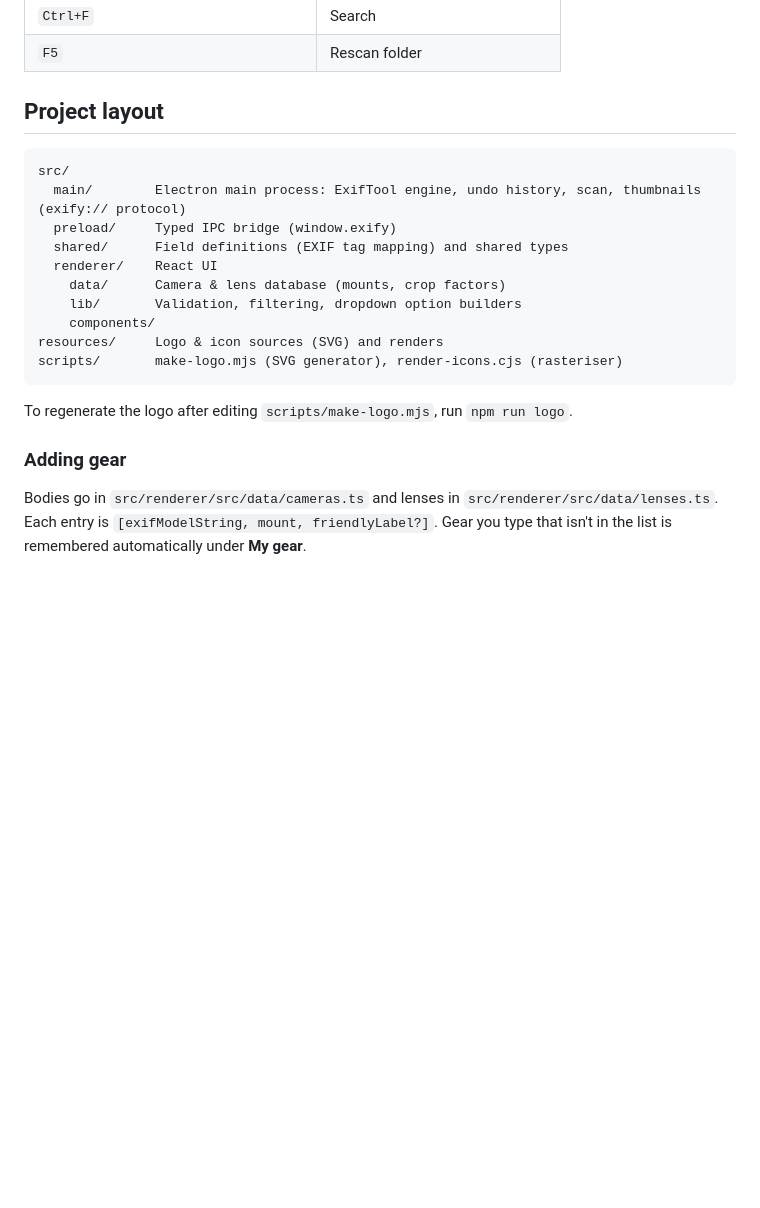
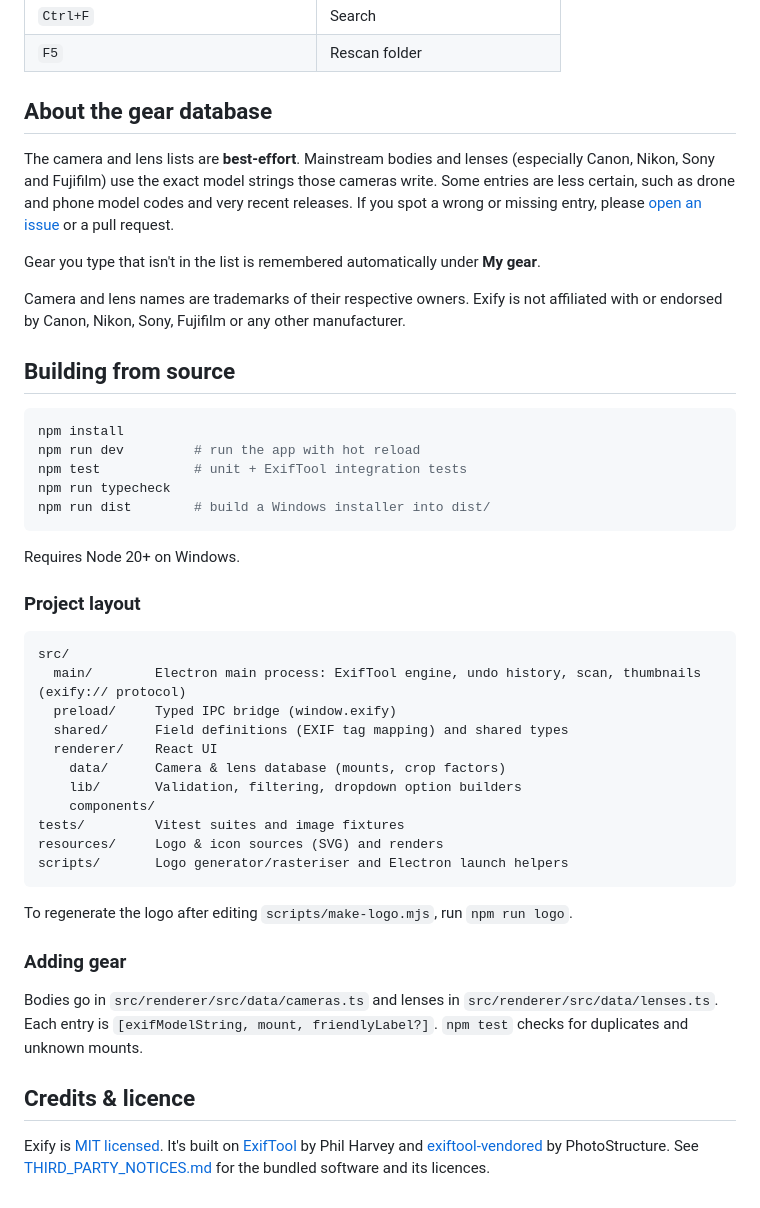
Before and after one commit to wrrnstrpn/exify, a Markdown page: README.md, the part around one of its changes. Rendered like a GitHub page; blank space fills up the shorter version.

````diff
--- a/README.md
+++ b/README.md
@@ -52,7 +67,27 @@ Requires Node 20+ on Windows. ExifTool is bundled automatically via [`exiftool-v
 | `Ctrl+F` | Search |
 | `F5` | Rescan folder |
 
-## Project layout
+## About the gear database
+
+The camera and lens lists are **best-effort**. Mainstream bodies and lenses (especially Canon, Nikon, Sony and Fujifilm) use the exact model strings those cameras write. Some entries are less certain, such as drone and phone model codes and very recent releases. If you spot a wrong or missing entry, please [open an issue](https://github.com/wrrnstrpn/exify/issues) or a pull request.
+
+Gear you type that isn't in the list is remembered automatically under **My gear**.
+
+Camera and lens names are trademarks of their respective owners. Exify is not affiliated with or endorsed by Canon, Nikon, Sony, Fujifilm or any other manufacturer.
+
+## Building from source
+
+```bash
+npm install
+npm run dev         # run the app with hot reload
+npm test            # unit + ExifTool integration tests
+npm run typecheck
+npm run dist        # build a Windows installer into dist/
+```
+
+Requires Node 20+ on Windows.
+
+### Project layout
 
 ```
 src/
@@ -63,12 +98,17 @@ src/
     data/      Camera & lens database (mounts, crop factors)
     lib/       Validation, filtering, dropdown option builders
     components/
+tests/         Vitest suites and image fixtures
 resources/     Logo & icon sources (SVG) and renders
-scripts/       make-logo.mjs (SVG generator), render-icons.cjs (rasteriser)
+scripts/       Logo generator/rasteriser and Electron launch helpers
 ```
 
 To regenerate the logo after editing `scripts/make-logo.mjs`, run `npm run logo`.
 
 ### Adding gear
 
-Bodies go in `src/renderer/src/data/cameras.ts` and lenses in `src/renderer/src/data/lenses.ts`. Each entry is `[exifModelString, mount, friendlyLabel?]`. Gear you type that isn't in the list is remembered automatically under **My gear**.
+Bodies go in `src/renderer/src/data/cameras.ts` and lenses in `src/renderer/src/data/lenses.ts`. Each entry is `[exifModelString, mount, friendlyLabel?]`. `npm test` checks for duplicates and unknown mounts.
+
+## Credits & licence
+
+Exify is [MIT licensed](LICENSE). It's built on [ExifTool](https://exiftool.org) by Phil Harvey and [exiftool-vendored](https://github.com/photostructure/exiftool-vendored.js) by PhotoStructure. See [THIRD_PARTY_NOTICES.md](THIRD_PARTY_NOTICES.md) for the bundled software and its licences.
````
Also changed, not shown: other parts of README.md (+26 -11 lines), THIRD_PARTY_NOTICES.md (added, +37 -0 lines), docs/screenshots/batch.jpg (added), docs/screenshots/lens-dropdown.jpg (added), docs/screenshots/mismatch.jpg (added), 1 other file.
